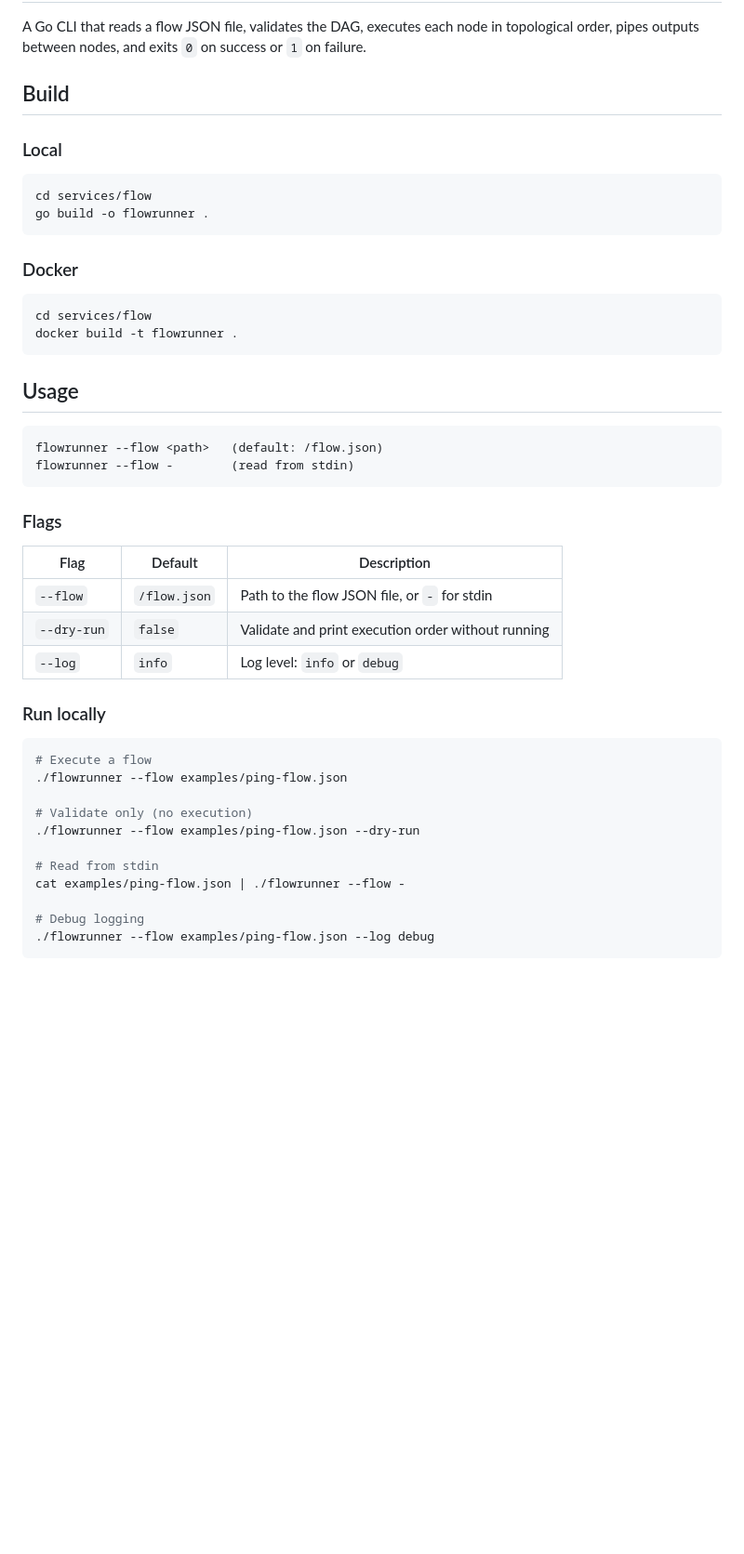
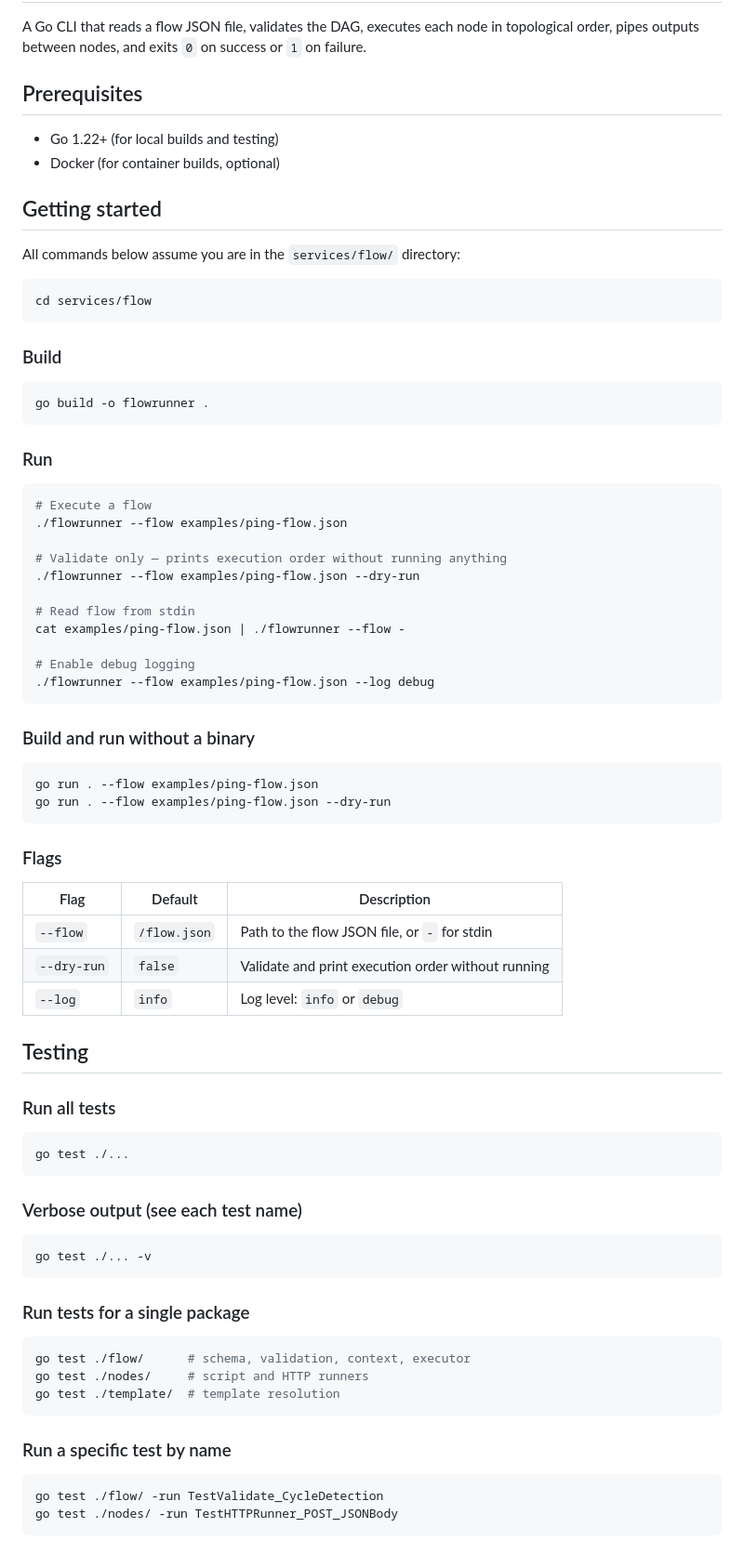
Before and after one commit to RyanRau/mono, a Markdown page: services/flow/README.md, the part around one of its changes. Shown at 93% size. GitHub-like rendering; blank space fills up the shorter version.

Commit message:
Update README with local dev and testing instructions
Add prerequisites, go run shortcut, full testing section covering
running all/single-package/single-test, coverage reports, and a
test coverage summary table.

https://claude.ai/code/session_018rGWPo4A4hTC6RQhFnx9xp

````diff
--- a/services/flow/README.md
+++ b/services/flow/README.md
@@ -2,27 +2,46 @@
 
 A Go CLI that reads a flow JSON file, validates the DAG, executes each node in topological order, pipes outputs between nodes, and exits `0` on success or `1` on failure.
 
-## Build
+## Prerequisites
 
-### Local
+- Go 1.22+ (for local builds and testing)
+- Docker (for container builds, optional)
+
+## Getting started
+
+All commands below assume you are in the `services/flow/` directory:
 
 ```bash
 cd services/flow
+```
+
+### Build
+
+```bash
 go build -o flowrunner .
 ```
 
-### Docker
+### Run
 
 ```bash
-cd services/flow
-docker build -t flowrunner .
+# Execute a flow
+./flowrunner --flow examples/ping-flow.json
+
+# Validate only — prints execution order without running anything
+./flowrunner --flow examples/ping-flow.json --dry-run
+
+# Read flow from stdin
+cat examples/ping-flow.json | ./flowrunner --flow -
+
+# Enable debug logging
+./flowrunner --flow examples/ping-flow.json --log debug
 ```
 
-## Usage
+### Build and run without a binary
 
-```
-flowrunner --flow <path>   (default: /flow.json)
-flowrunner --flow -        (read from stdin)
+```bash
+go run . --flow examples/ping-flow.json
+go run . --flow examples/ping-flow.json --dry-run
 ```
 
 ### Flags
@@ -33,17 +52,32 @@ flowrunner --flow -        (read from stdin)
 | `--dry-run` | `false` | Validate and print execution order without running |
 | `--log` | `info` | Log level: `info` or `debug` |
 
-### Run locally
+## Testing
+
+### Run all tests
 
 ```bash
-# Execute a flow
-./flowrunner --flow examples/ping-flow.json
+go test ./...
+```
 
-# Validate only (no execution)
-./flowrunner --flow examples/ping-flow.json --dry-run
+### Verbose output (see each test name)
 
-# Read from stdin
-cat examples/ping-flow.json | ./flowrunner --flow -
+```bash
+go test ./... -v
+```
 
-# Debug logging
-./flowrunner --flow examples/ping-flow.json --log debug
+### Run tests for a single package
+
+```bash
+go test ./flow/      # schema, validation, context, executor
+go test ./nodes/     # script and HTTP runners
+go test ./template/  # template resolution
+```
+
+### Run a specific test by name
+
+```bash
+go test ./flow/ -run TestValidate_CycleDetection
+go test ./nodes/ -run TestHTTPRunner_POST_JSONBody
+```
+
````
Also changed, not shown: other parts of services/flow/README.md (+25 -0 lines).
